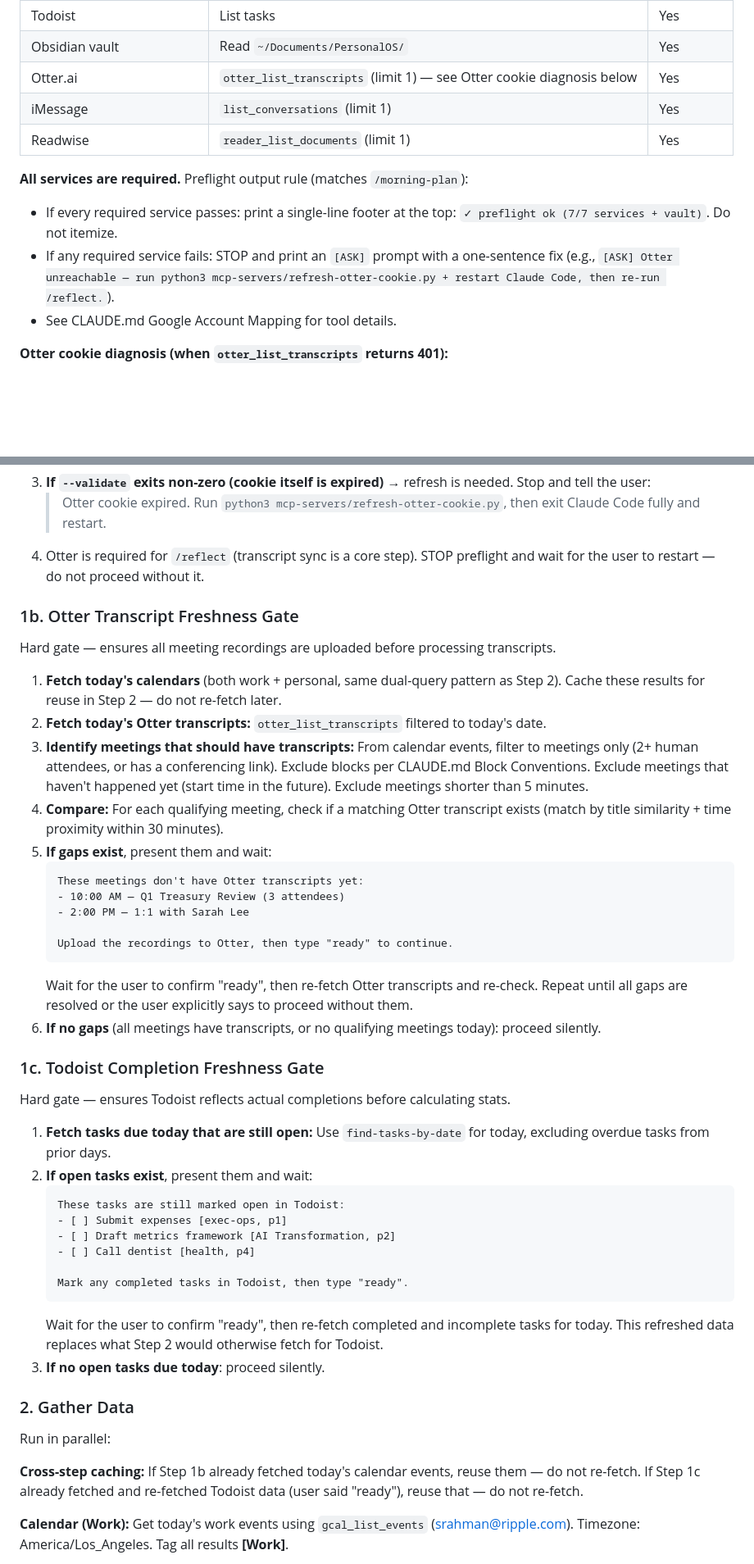
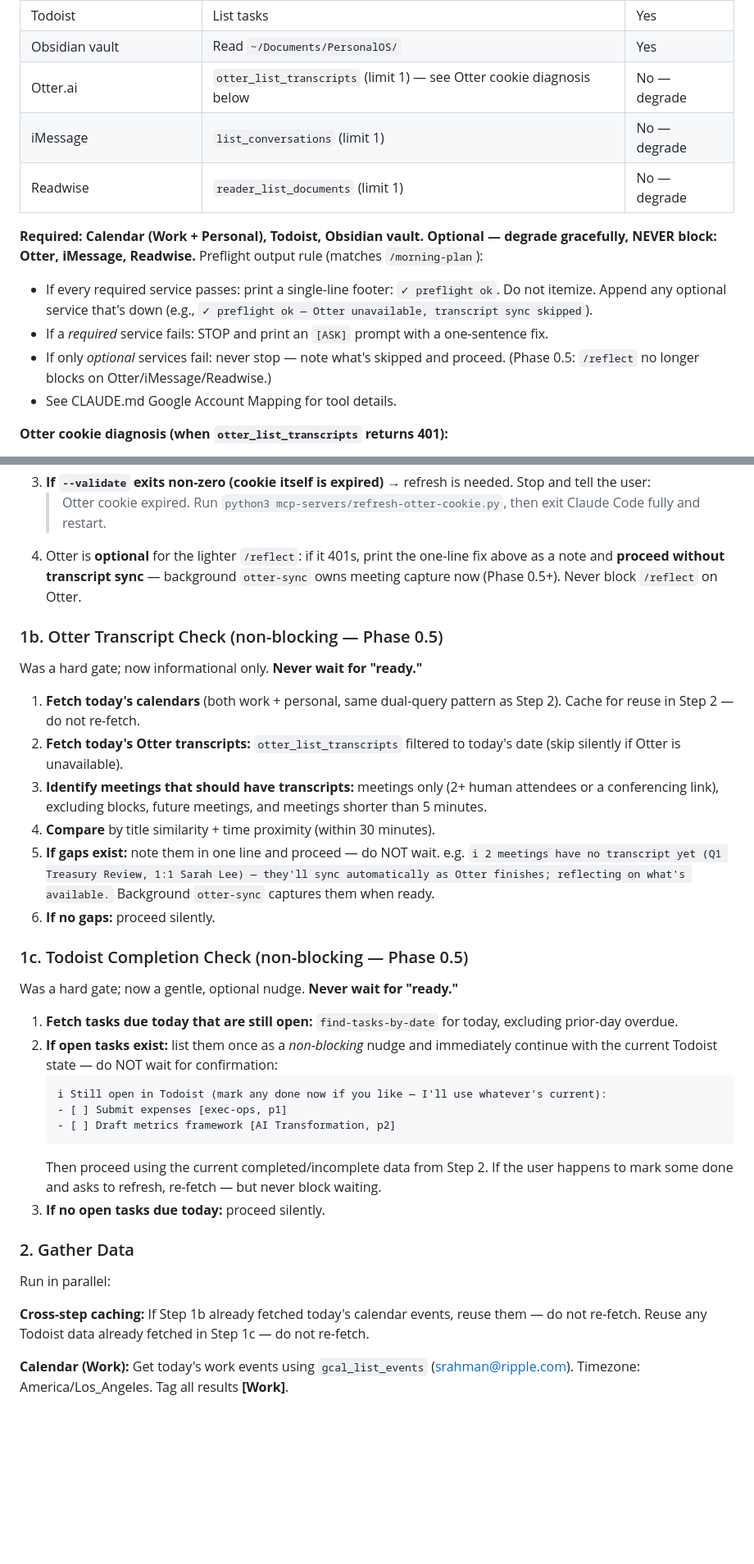
Before and after one commit to MrRahman/personal-os, a Markdown page: .claude/skills/reflect.md, 2 parts joined by grey strips. Shown at 82% size. Rendered like a GitHub page; blank space fills up the shorter version.

Commit message:
feat(v3.0 Phase 0.5): make /reflect non-blocking
Convert the three hard blocking gates to graceful, non-blocking behavior so
/reflect never strands the user waiting:
- Preflight: Otter/iMessage/Readwise now optional (degrade), only
  Calendar+Todoist+vault required.
- 1b Otter transcript gate: informational one-liner instead of 'type ready';
  background otter-sync will own capture.
- 1c Todoist completion gate: gentle non-blocking nudge, uses current state.
HARD CONSTRAINT preserved: the daily Check-In is still always prompted, never
auto-written.

Co-Authored-By: Claude Opus 4.8 (1M context) <noreply@anthropic.com>

````diff
--- a/.claude/skills/reflect.md
+++ b/.claude/skills/reflect.md
@@ -25,13 +25,14 @@ Test access to these services:
 | Google Calendar (Personal) | `manage_calendar(operation: "agenda")` via google-personal MCP | Yes |
 | Todoist | List tasks | Yes |
 | Obsidian vault | Read `~/Documents/PersonalOS/` | Yes |
-| Otter.ai | `otter_list_transcripts` (limit 1) — see Otter cookie diagnosis below | Yes |
-| iMessage | `list_conversations` (limit 1) | Yes |
-| Readwise | `reader_list_documents` (limit 1) | Yes |
+| Otter.ai | `otter_list_transcripts` (limit 1) — see Otter cookie diagnosis below | No — degrade |
+| iMessage | `list_conversations` (limit 1) | No — degrade |
+| Readwise | `reader_list_documents` (limit 1) | No — degrade |
 
-**All services are required.** Preflight output rule (matches `/morning-plan`):
-- If every required service passes: print a single-line footer at the top: `✓ preflight ok (7/7 services + vault)`. Do not itemize.
-- If any required service fails: STOP and print an `[ASK]` prompt with a one-sentence fix (e.g., `[ASK] Otter unreachable — run python3 mcp-servers/refresh-otter-cookie.py + restart Claude Code, then re-run /reflect.`).
+**Required: Calendar (Work + Personal), Todoist, Obsidian vault. Optional — degrade gracefully, NEVER block: Otter, iMessage, Readwise.** Preflight output rule (matches `/morning-plan`):
+- If every required service passes: print a single-line footer: `✓ preflight ok`. Do not itemize. Append any optional service that's down (e.g., `✓ preflight ok — Otter unavailable, transcript sync skipped`).
+- If a *required* service fails: STOP and print an `[ASK]` prompt with a one-sentence fix.
+- If only *optional* services fail: never stop — note what's skipped and proceed. (Phase 0.5: `/reflect` no longer blocks on Otter/iMessage/Readwise.)
 - See CLAUDE.md Google Account Mapping for tool details.
 
 **Otter cookie diagnosis (when `otter_list_transcripts` returns 401):**
@@ -43,49 +44,38 @@ The Otter MCP server reads `OTTER_SESSION_COOKIE` from `.mcp.json` once at sessi
    > The Otter cookie in `.mcp.json` is fresh, but the MCP server process hasn't picked it up. Exit Claude Code fully and restart — `/mcp reconnect` won't help. No refresh needed, just the restart.
 3. **If `--validate` exits non-zero (cookie itself is expired)** → refresh is needed. Stop and tell the user:
    > Otter cookie expired. Run `python3 mcp-servers/refresh-otter-cookie.py`, then exit Claude Code fully and restart.
-4. Otter is required for `/reflect` (transcript sync is a core step). STOP preflight and wait for the user to restart — do not proceed without it.
+4. Otter is **optional** for the lighter `/reflect`: if it 401s, print the one-line fix above as a note and **proceed without transcript sync** — background `otter-sync` owns meeting capture now (Phase 0.5+). Never block `/reflect` on Otter.
 
-### 1b. Otter Transcript Freshness Gate
+### 1b. Otter Transcript Check (non-blocking — Phase 0.5)
 
-Hard gate — ensures all meeting recordings are uploaded before processing transcripts.
+Was a hard gate; now informational only. **Never wait for "ready."**
 
-1. **Fetch today's calendars** (both work + personal, same dual-query pattern as Step 2). Cache these results for reuse in Step 2 — do not re-fetch later.
-2. **Fetch today's Otter transcripts:** `otter_list_transcripts` filtered to today's date.
-3. **Identify meetings that should have transcripts:** From calendar events, filter to meetings only (2+ human attendees, or has a conferencing link). Exclude blocks per CLAUDE.md Block Conventions. Exclude meetings that haven't happened yet (start time in the future). Exclude meetings shorter than 5 minutes.
-4. **Compare:** For each qualifying meeting, check if a matching Otter transcript exists (match by title similarity + time proximity within 30 minutes).
-5. **If gaps exist**, present them and wait:
+1. **Fetch today's calendars** (both work + personal, same dual-query pattern as Step 2). Cache for reuse in Step 2 — do not re-fetch.
+2. **Fetch today's Otter transcripts:** `otter_list_transcripts` filtered to today's date (skip silently if Otter is unavailable).
+3. **Identify meetings that should have transcripts:** meetings only (2+ human attendees or a conferencing link), excluding blocks, future meetings, and meetings shorter than 5 minutes.
+4. **Compare** by title similarity + time proximity (within 30 minutes).
+5. **If gaps exist:** note them in one line and proceed — do NOT wait. e.g. `ℹ 2 meetings have no transcript yet (Q1 Treasury Review, 1:1 Sarah Lee) — they'll sync automatically as Otter finishes; reflecting on what's available.` Background `otter-sync` captures them when ready.
+6. **If no gaps:** proceed silently.
+
+### 1c. Todoist Completion Check (non-blocking — Phase 0.5)
+
+Was a hard gate; now a gentle, optional nudge. **Never wait for "ready."**
+
+1. **Fetch tasks due today that are still open:** `find-tasks-by-date` for today, excluding prior-day overdue.
+2. **If open tasks exist:** list them once as a *non-blocking* nudge and immediately continue with the current Todoist state — do NOT wait for confirmation:
    ```
-   These meetings don't have Otter transcripts yet:
-   - 10:00 AM — Q1 Treasury Review (3 attendees)
-   - 2:00 PM — 1:1 with Sarah Lee
-
-   Upload the recordings to Otter, then type "ready" to continue.
-   ```
-   Wait for the user to confirm "ready", then re-fetch Otter transcripts and re-check. Repeat until all gaps are resolved or the user explicitly says to proceed without them.
-6. **If no gaps** (all meetings have transcripts, or no qualifying meetings today): proceed silently.
-
-### 1c. Todoist Completion Freshness Gate
-
-Hard gate — ensures Todoist reflects actual completions before calculating stats.
-
-1. **Fetch tasks due today that are still open:** Use `find-tasks-by-date` for today, excluding overdue tasks from prior days.
-2. **If open tasks exist**, present them and wait:
-   ```
-   These tasks are still marked open in Todoist:
+   ℹ Still open in Todoist (mark any done now if you like — I'll use whatever's current):
    - [ ] Submit expenses [exec-ops, p1]
    - [ ] Draft metrics framework [AI Transformation, p2]
-   - [ ] Call dentist [health, p4]
-
-   Mark any completed tasks in Todoist, then type "ready".
    ```
-   Wait for the user to confirm "ready", then re-fetch completed and incomplete tasks for today. This refreshed data replaces what Step 2 would otherwise fetch for Todoist.
-3. **If no open tasks due today**: proceed silently.
+   Then proceed using the current completed/incomplete data from Step 2. If the user happens to mark some done and asks to refresh, re-fetch — but never block waiting.
+3. **If no open tasks due today:** proceed silently.
 
 ### 2. Gather Data
 
 Run in parallel:
 
-**Cross-step caching:** If Step 1b already fetched today's calendar events, reuse them — do not re-fetch. If Step 1c already fetched and re-fetched Todoist data (user said "ready"), reuse that — do not re-fetch.
+**Cross-step caching:** If Step 1b already fetched today's calendar events, reuse them — do not re-fetch. Reuse any Todoist data already fetched in Step 1c — do not re-fetch.
 
 **Calendar (Work):** Get today's work events using `gcal_list_events` (srahman@ripple.com). Timezone: America/Los_Angeles. Tag all results **[Work]**.
 
````
